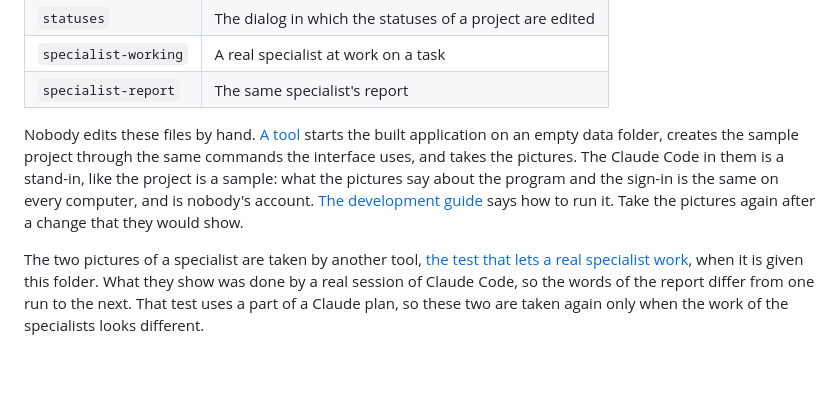
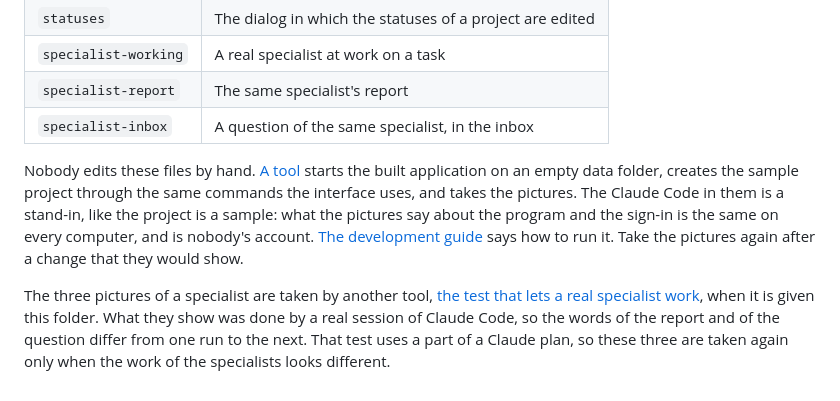
Before and after one commit to fouad1233/teamwright, a Markdown page: docs/screenshots/README.md, the part around the change. Rendered like a GitHub page.

```diff
--- a/docs/screenshots/README.md
+++ b/docs/screenshots/README.md
@@ -17,6 +17,7 @@ show them. Every picture exists twice: `-dark.png` for the dark theme and
 | `statuses` | The dialog in which the statuses of a project are edited |
 | `specialist-working` | A real specialist at work on a task |
 | `specialist-report` | The same specialist's report |
+| `specialist-inbox` | A question of the same specialist, in the inbox |
 
 Nobody edits these files by hand.
 [A tool](../../tools/screenshots/capture-screenshots.mjs) starts the built
@@ -29,9 +30,9 @@ nobody's account.
 says how to run it. Take the pictures again after a change that they would
 show.
 
-The two pictures of a specialist are taken by another tool,
+The three pictures of a specialist are taken by another tool,
 [the test that lets a real specialist work](../../tools/smoke/specialist-smoke.mjs),
 when it is given this folder. What they show was done by a real session of
-Claude Code, so the words of the report differ from one run to the next.
-That test uses a part of a Claude plan, so these two are taken again only
-when the work of the specialists looks different.
+Claude Code, so the words of the report and of the question differ from one
+run to the next. That test uses a part of a Claude plan, so these three are
+taken again only when the work of the specialists looks different.
```
Also changed, not shown: docs/user-manual/README.md (+25 -0 lines), docs/screenshots/specialist-inbox-dark.png (added), docs/screenshots/specialist-inbox-light.png (added).
